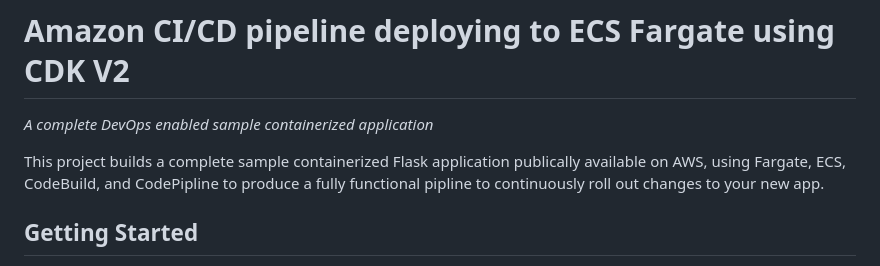
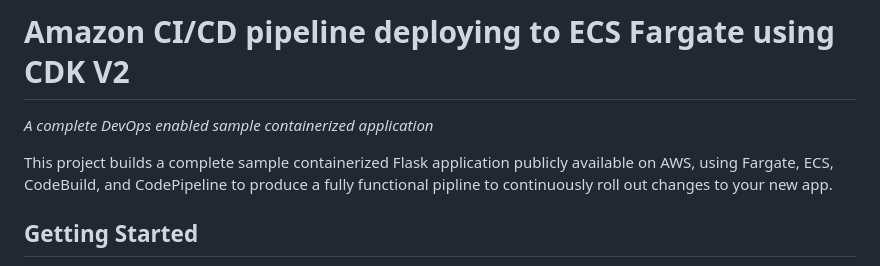
Before and after one commit to aws-samples/amazon-ecs-fargate-cdk-v2-cicd, a Markdown page: README.md, the part around the change. Rendered like a GitHub page.

Commit message:
fixed a couple typos in the readme

```diff
--- a/README.md
+++ b/README.md
@@ -1,7 +1,7 @@
 # Amazon CI/CD pipeline deploying to ECS Fargate using CDK V2
 _A complete DevOps enabled sample containerized application_
 
-This project builds a complete sample containerized Flask application publically available on AWS, using Fargate, ECS, CodeBuild, and CodePipline to produce a fully functional pipline to continuously roll out
+This project builds a complete sample containerized Flask application publicly available on AWS, using Fargate, ECS, CodeBuild, and CodePipeline to produce a fully functional pipline to continuously roll out
 changes to your new app.
 
 ## Getting Started
```
